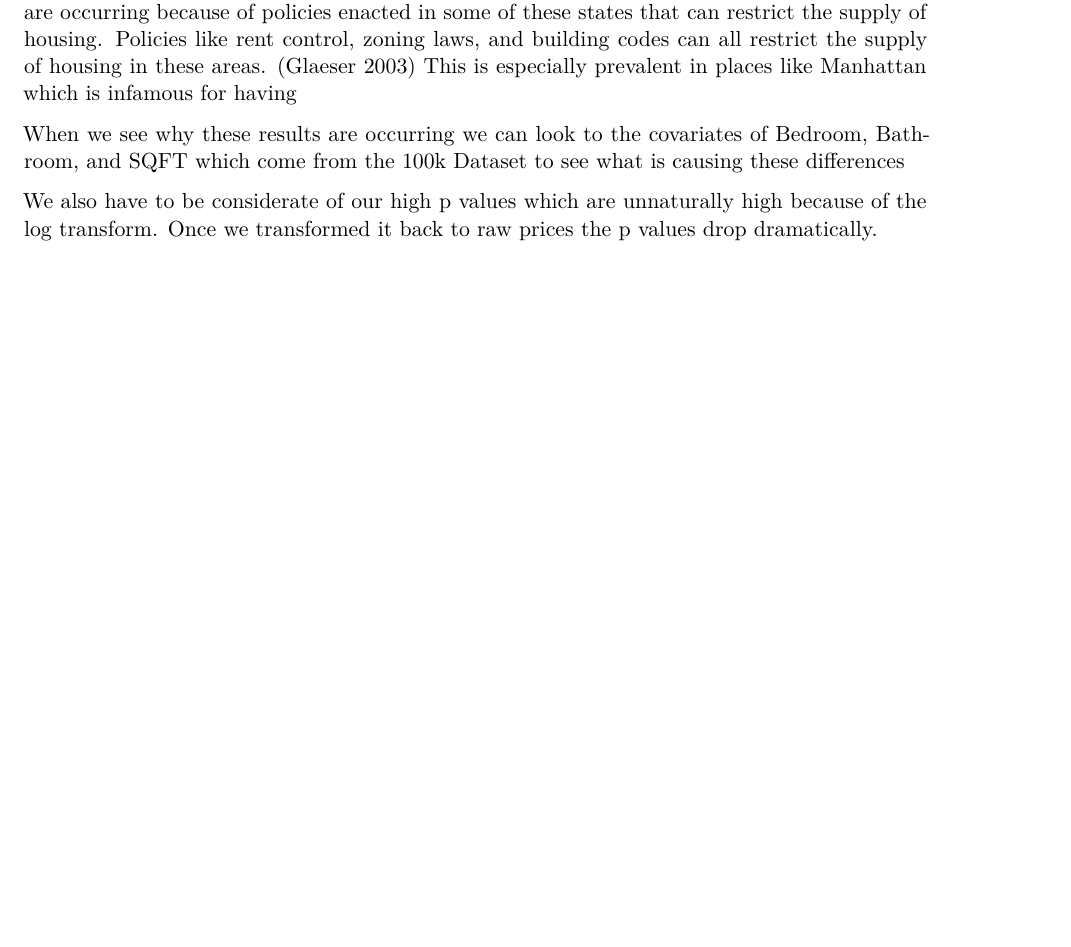
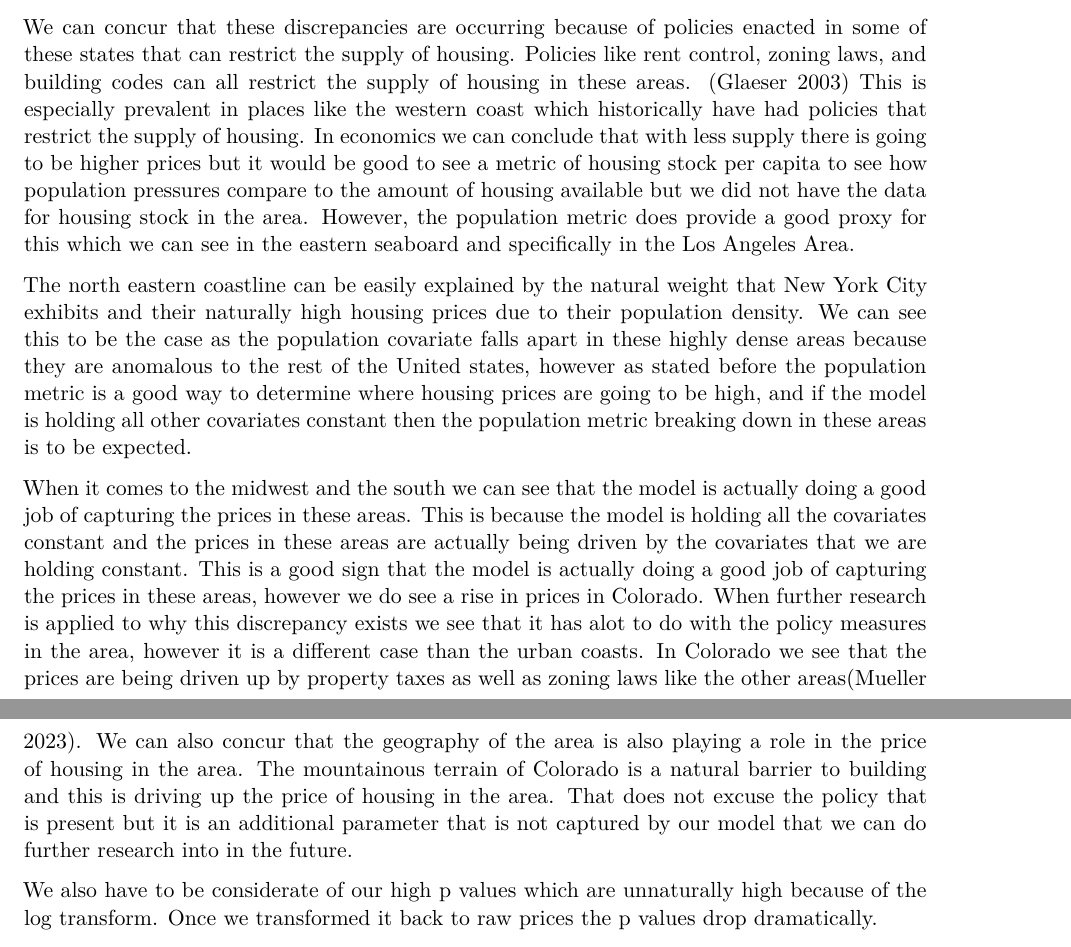
Before and after one commit to dylpickle123780/STAT489_Research_Project, a Quarto document (report/report.qmd): part of page 9 of 10 before the commit and two parts of pages 9 and 10 of 11 after it, the two joined at a grey line, cut so that both start at the same text, the shorter picture padded with empty space. Rendered offline with R 4.5, knitr and Pandoc in place of Quarto, then LaTeX, with nearby package versions; drawn as R Markdown's standard PDF in place of the format the file asks for; some code elsewhere in the file could not run offline.

Commit message:
More discussion

```diff
--- a/report/report.qmd
+++ b/report/report.qmd
@@ -218,10 +218,12 @@ kable(data) %>%
 
 # Discussion
   As expected the urban coasts are far more unfair compared to the FMR data. This is because of the high demand for housing in these areas and the lack of supply. This leads to a higher price than what the FMR data would suggest. This is to be expected though as it is always seen in the news that their is a housing crisis in these areas. However when we see that the model actually struggles to capture the prices in these areas because our model holds all the covariates at a constant weight, but the price is actually being driven up by the density of people in these areas, and housing policies within the coastal states. We can actually see the delta return to normal as we exit the North Eastern corridor.
-  We can concur that these discrepancies are occurring because of policies enacted in some of these states that can restrict the supply of housing. Policies like rent control, zoning laws, and building codes can all restrict the supply of housing in these areas. (Glaeser 2003) This is especially prevalent in places like Manhattan which is infamous for having
 
+  We can concur that these discrepancies are occurring because of policies enacted in some of these states that can restrict the supply of housing. Policies like rent control, zoning laws, and building codes can all restrict the supply of housing in these areas. (Glaeser 2003) This is especially prevalent in places like the western coast which historically have had policies that restrict the supply of housing. In economics we can conclude that with less supply there is going to be higher prices but it would be good to see a metric of housing stock per capita to see how population pressures compare to the amount of housing available but we did not have the data for housing stock in the area. However, the population metric does provide a good proxy for this which we can see in the eastern seaboard and specifically in the Los Angeles Area.
 
-  When we see why these results are occurring we can look to the covariates of Bedroom, Bathroom, and SQFT which come from the 100k Dataset to see what is causing these differences
+  The north eastern coastline can be easily explained by the natural weight that New York City exhibits and their naturally high housing prices due to their population density. We can see this to be the case as the population covariate falls apart in these highly dense areas because they are anomalous to the rest of the United states, however as stated before the population metric is a good way to determine where housing prices are going to be high, and if the model is holding all other covariates constant then the population metric breaking down in these areas is to be expected.
+
+  When it comes to the midwest and the south we can see that the model is actually doing a good job of capturing the prices in these areas. This is because the model is holding all the covariates constant and the prices in these areas are actually being driven by the covariates that we are holding constant. This is a good sign that the model is actually doing a good job of capturing the prices in these areas, however we do see a rise in prices in Colorado. When further research is applied to why this discrepancy exists we see that it has alot to do with the policy measures in the area, however it is a different case than the urban coasts. In Colorado we see that the prices are being driven up by property taxes as well as zoning laws like the other areas(Mueller 2023). We can also concur that the geography of the area is also playing a role in the price of housing in the area. The mountainous terrain of Colorado is a natural barrier to building and this is driving up the price of housing in the area. That does not excuse the policy that is present but it is an additional parameter that is not captured by our model that we can do further research into in the future.
 
   We also have to be considerate of our high p values which are unnaturally high because of the log transform. Once we transformed it back to raw prices the p values drop dramatically.
 
```
